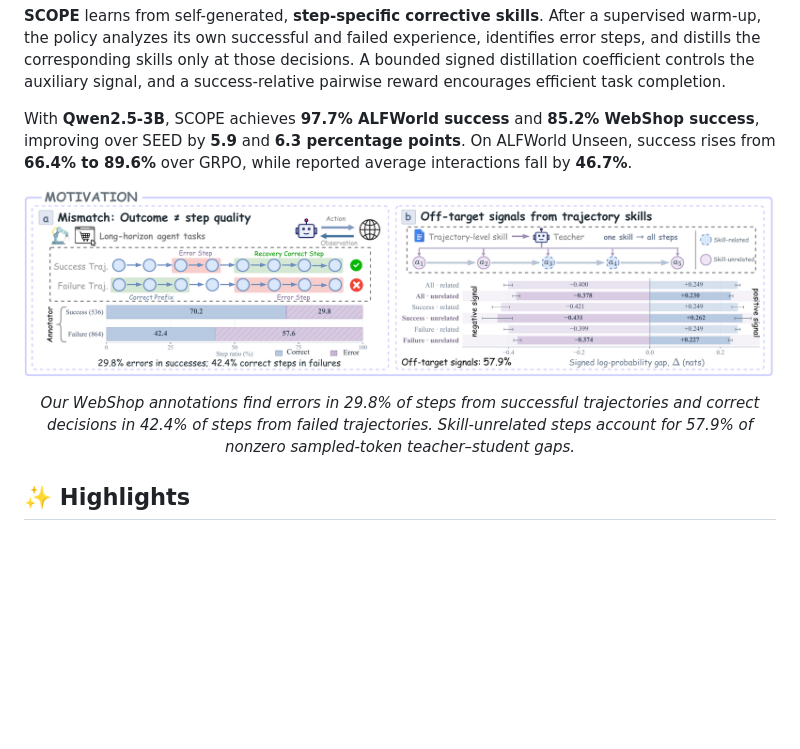
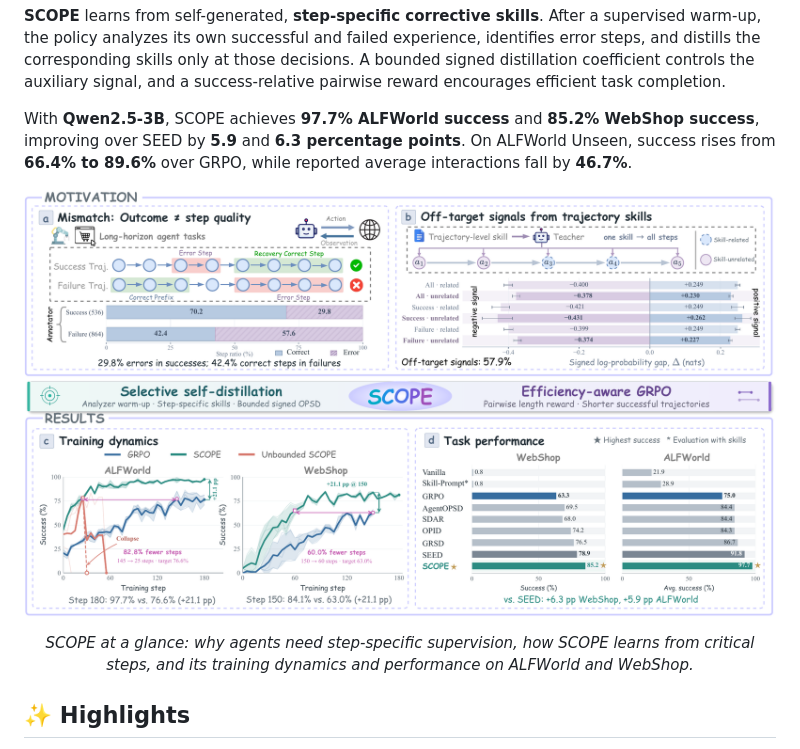
Before and after one commit to neuqrui/SCOPE, a Markdown page: README.md, the part around the change. Rendered like a GitHub page; pictures changed too: assets/overview.png (added); blank space fills up the shorter version.

```diff
--- a/README.md
+++ b/README.md
@@ -25,9 +25,9 @@ Long-horizon agents need feedback on individual decisions. A successful trajecto
 With **Qwen2.5-3B**, SCOPE achieves **97.7% ALFWorld success** and **85.2% WebShop success**, improving over SEED by **5.9** and **6.3 percentage points**. On ALFWorld Unseen, success rises from **66.4% to 89.6%** over GRPO, while reported average interactions fall by **46.7%**.
 
 <p align="center">
-  <img src="assets/motivation.png" width="100%" alt="Trajectory outcomes hide step quality, and trajectory-level skills produce teacher signals at unrelated steps.">
+  <img src="assets/overview.png" width="100%" alt="Full SCOPE overview: step-level supervision motivations, the SCOPE approach, training dynamics, and ALFWorld and WebShop results.">
 </p>
-<p align="center"><em>Our WebShop annotations find errors in 29.8% of steps from successful trajectories and correct decisions in 42.4% of steps from failed trajectories. Skill-unrelated steps account for 57.9% of nonzero sampled-token teacher–student gaps.</em></p>
+<p align="center"><em>SCOPE at a glance: why agents need step-specific supervision, how SCOPE learns from critical steps, and its training dynamics and performance on ALFWorld and WebShop.</em></p>
 
 ## ✨ Highlights
 
```
Also changed, not shown: assets/README.md (+1 -0 lines).
